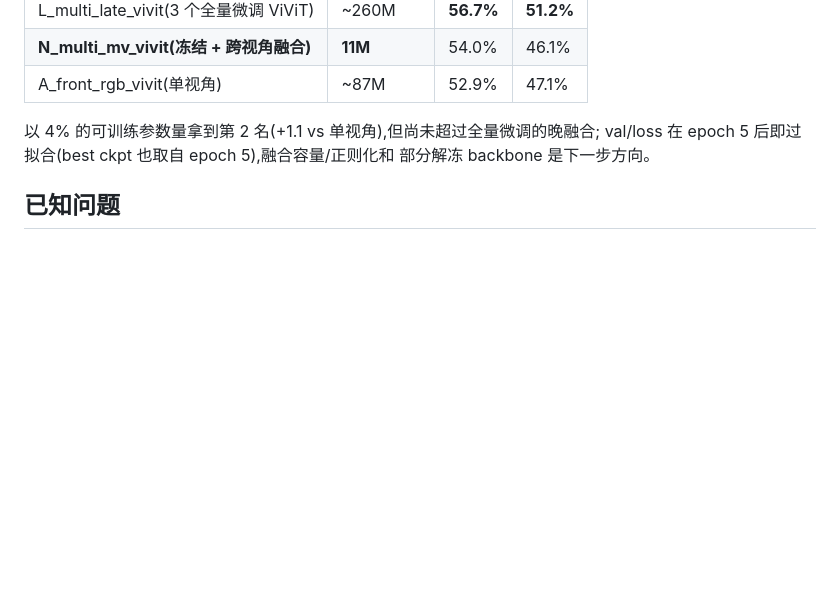
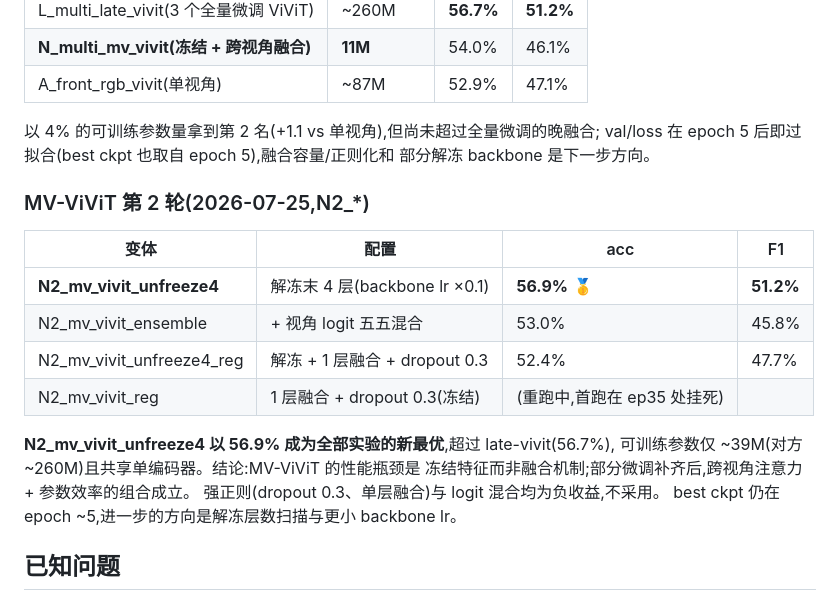
Before and after one commit to ChenKaiXuSan/TriAction_PyTorch, a Markdown page: doc/experiment_report_no_early_stopping_2026-07-24.md, the part around the change. Rendered like a GitHub page; blank space fills up the shorter version.

Commit message:
Report MV-ViViT round 2: unfreeze4 sets new overall best (56.9%)
Co-Authored-By: Claude Fable 5 <noreply@anthropic.com>

```diff
--- a/doc/experiment_report_no_early_stopping_2026-07-24.md
+++ b/doc/experiment_report_no_early_stopping_2026-07-24.md
@@ -120,6 +120,21 @@ mean pooling;`model.fuse_method=mv_vivit`),仅 11M 可训练参数,全量 50 epo
 val/loss 在 epoch 5 后即过拟合(best ckpt 也取自 epoch 5),融合容量/正则化和
 部分解冻 backbone 是下一步方向。
 
+### MV-ViViT 第 2 轮(2026-07-25,N2_*)
+
+| 变体 | 配置 | acc | F1 |
+|---|---|---|---|
+| **N2_mv_vivit_unfreeze4** | 解冻末 4 层(backbone lr ×0.1) | **56.9%** 🥇 | **51.2%** |
+| N2_mv_vivit_ensemble | + 视角 logit 五五混合 | 53.0% | 45.8% |
+| N2_mv_vivit_unfreeze4_reg | 解冻 + 1 层融合 + dropout 0.3 | 52.4% | 47.7% |
+| N2_mv_vivit_reg | 1 层融合 + dropout 0.3(冻结) | (重跑中,首跑在 ep35 处挂死) | |
+
+**N2_mv_vivit_unfreeze4 以 56.9% 成为全部实验的新最优**,超过 late-vivit(56.7%),
+可训练参数仅 ~39M(对方 ~260M)且共享单编码器。结论:MV-ViViT 的性能瓶颈是
+冻结特征而非融合机制;部分微调补齐后,跨视角注意力 + 参数效率的组合成立。
+强正则(dropout 0.3、单层融合)与 logit 混合均为负收益,不采用。
+best ckpt 仍在 epoch ~5,进一步的方向是解冻层数扫描与更小 backbone lr。
+
 ## 已知问题
 
 - ⚠️ **videomae 权重映射不完整**:当前 transformers 版本加载
```
